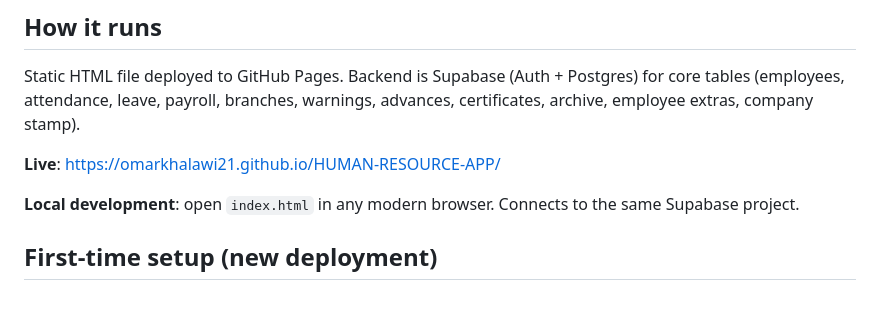
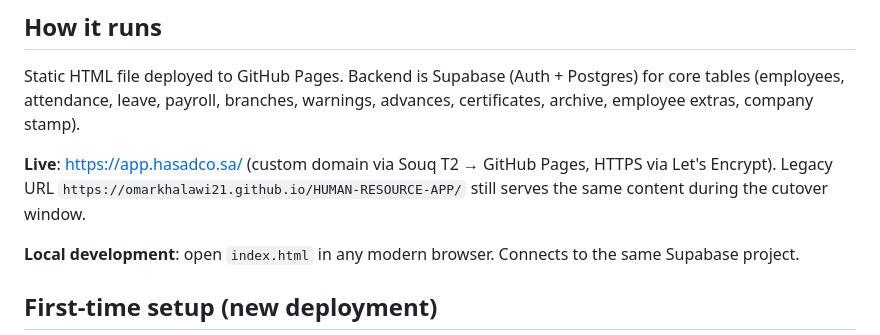
Before and after one commit to omarkhalawi21/HUMAN-RESOURCE-APP, a Markdown page: README.md, the part around the change. Drawn GitHub-style; blank space fills up the shorter version.

```diff
--- a/README.md
+++ b/README.md
@@ -21,7 +21,7 @@ Single-file operations web app for Hassad Coffee Roasters. Attendance, leave, pa
 
 Static HTML file deployed to GitHub Pages. Backend is Supabase (Auth + Postgres) for core tables (employees, attendance, leave, payroll, branches, warnings, advances, certificates, archive, employee extras, company stamp).
 
-**Live**: https://omarkhalawi21.github.io/HUMAN-RESOURCE-APP/
+**Live**: https://app.hasadco.sa/ (custom domain via Souq T2 → GitHub Pages, HTTPS via Let's Encrypt). Legacy URL `https://omarkhalawi21.github.io/HUMAN-RESOURCE-APP/` still serves the same content during the cutover window.
 
 **Local development**: open `index.html` in any modern browser. Connects to the same Supabase project.
 
```
Also changed, not shown: LAUNCH_CHECKLIST.md (+1 -1 lines).
